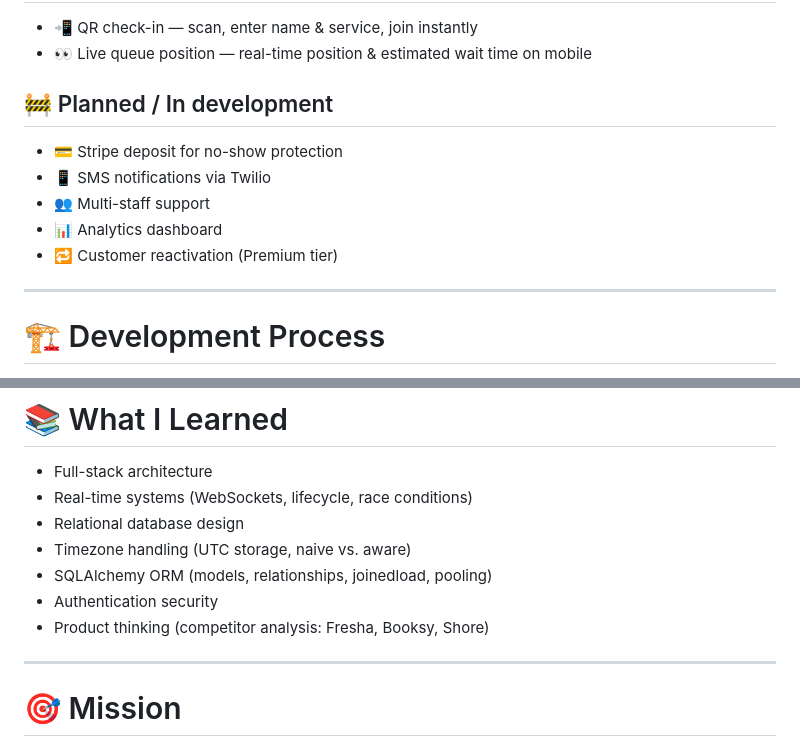
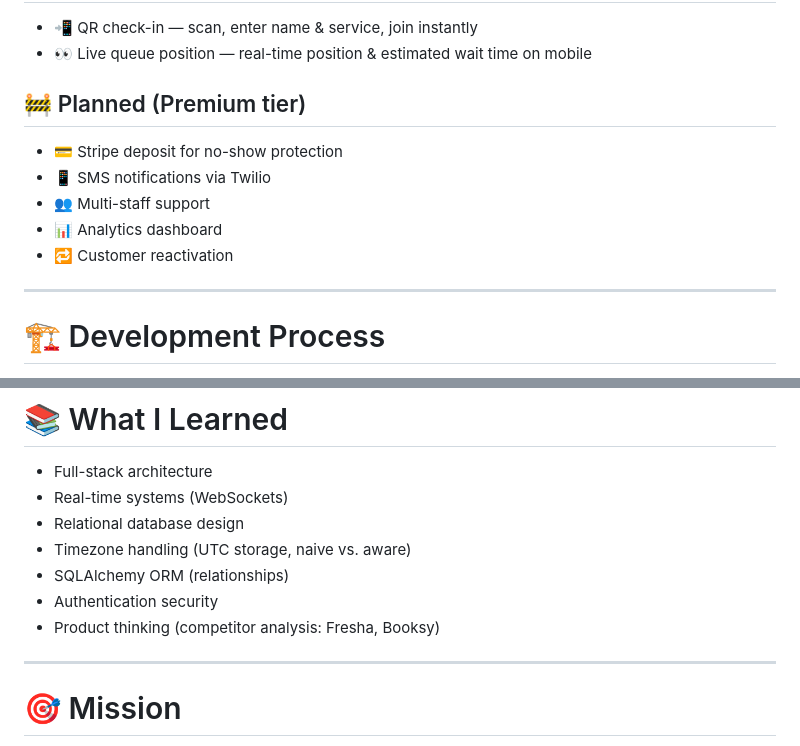
Before and after one commit to Shxyex/flowline, a Markdown page: README.md, 2 parts joined by grey strips. Drawn GitHub-style.

```diff
--- a/README.md
+++ b/README.md
@@ -41,12 +41,12 @@ Not a tutorial project — a complete SaaS system built from scratch.
 - 📲 QR check-in — scan, enter name & service, join instantly
 - 👀 Live queue position — real-time position & estimated wait time on mobile
 
-## 🚧 Planned / In development
+## 🚧 Planned (Premium tier)
 - 💳 Stripe deposit for no-show protection
 - 📱 SMS notifications via Twilio
 - 👥 Multi-staff support
 - 📊 Analytics dashboard
-- 🔁 Customer reactivation (Premium tier)
+- 🔁 Customer reactivation
 
 ---
 
@@ -85,12 +85,12 @@ Once all logic is complete:
 
 # 📚 What I Learned
 - Full-stack architecture
-- Real-time systems (WebSockets, lifecycle, race conditions)
+- Real-time systems (WebSockets)
 - Relational database design
 - Timezone handling (UTC storage, naive vs. aware)
-- SQLAlchemy ORM (models, relationships, joinedload, pooling)
+- SQLAlchemy ORM (relationships)
 - Authentication security
-- Product thinking (competitor analysis: Fresha, Booksy, Shore)
+- Product thinking (competitor analysis: Fresha, Booksy)
 
 ---
 
```
